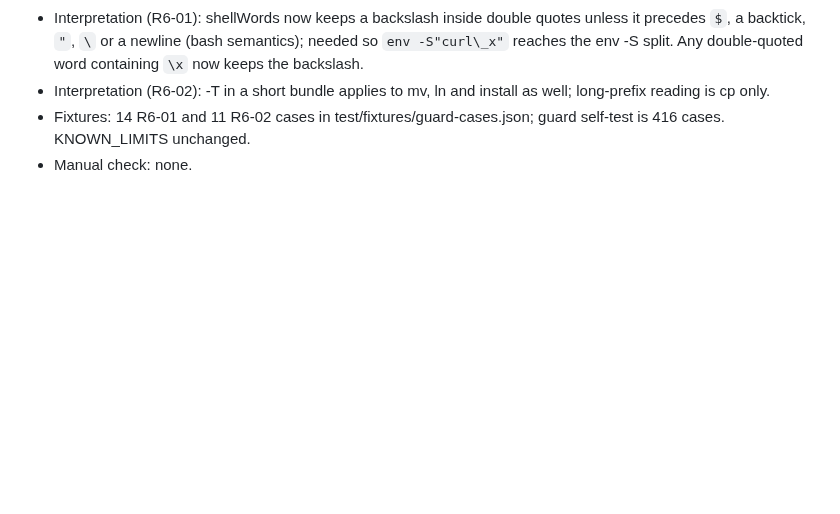
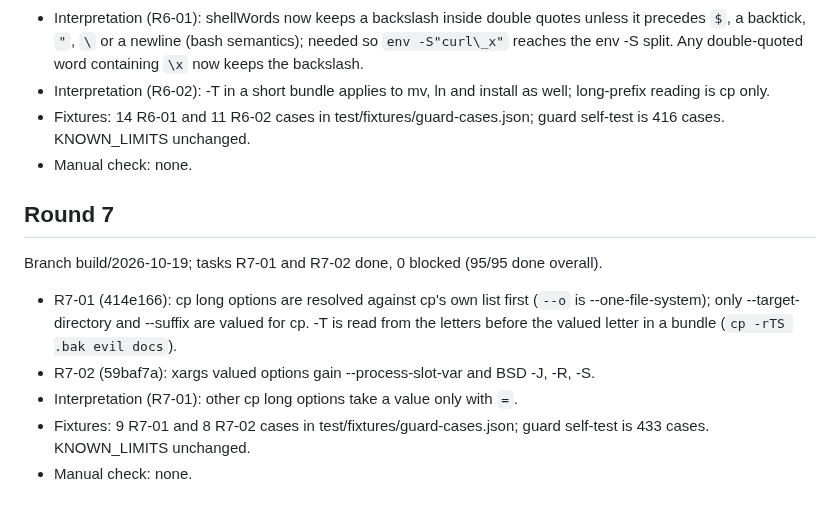
Before and after one commit to DisplaceTech/kukulu, a Markdown page: docs/HANDOFF.md, the part around the change. Rendered like a GitHub page; blank space fills up the shorter version.

Commit message:
chore: round 7 handoff

```diff
--- a/docs/HANDOFF.md
+++ b/docs/HANDOFF.md
@@ -181,3 +181,13 @@ Branch build/2026-10-19; tasks R6-01 and R6-02 done, 0 blocked (93/93 done overa
 - Interpretation (R6-02): -T in a short bundle applies to mv, ln and install as well; long-prefix reading is cp only.
 - Fixtures: 14 R6-01 and 11 R6-02 cases in test/fixtures/guard-cases.json; guard self-test is 416 cases. KNOWN_LIMITS unchanged.
 - Manual check: none.
+
+## Round 7
+
+Branch build/2026-10-19; tasks R7-01 and R7-02 done, 0 blocked (95/95 done overall).
+
+- R7-01 (414e166): cp long options are resolved against cp's own list first (`--o` is --one-file-system); only --target-directory and --suffix are valued for cp. -T is read from the letters before the valued letter in a bundle (`cp -rTS .bak evil docs`).
+- R7-02 (59baf7a): xargs valued options gain --process-slot-var and BSD -J, -R, -S.
+- Interpretation (R7-01): other cp long options take a value only with `=`.
+- Fixtures: 9 R7-01 and 8 R7-02 cases in test/fixtures/guard-cases.json; guard self-test is 433 cases. KNOWN_LIMITS unchanged.
+- Manual check: none.
```
